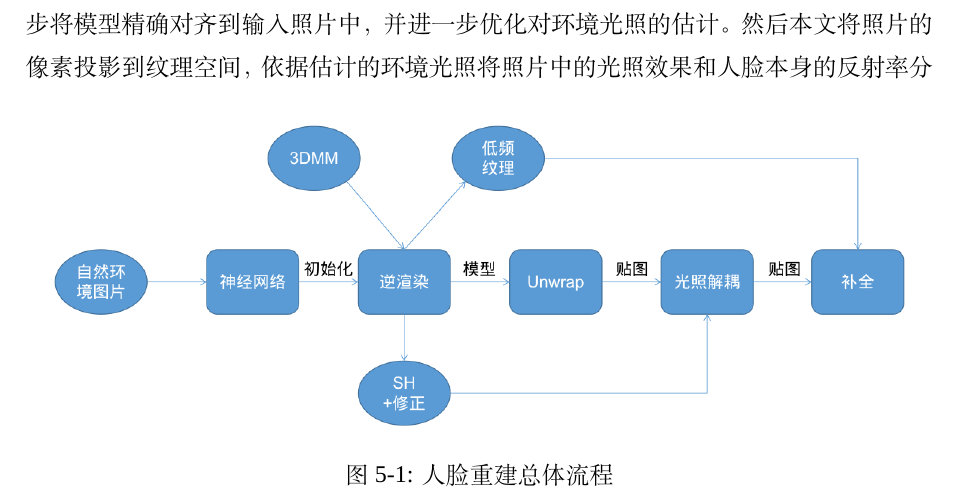
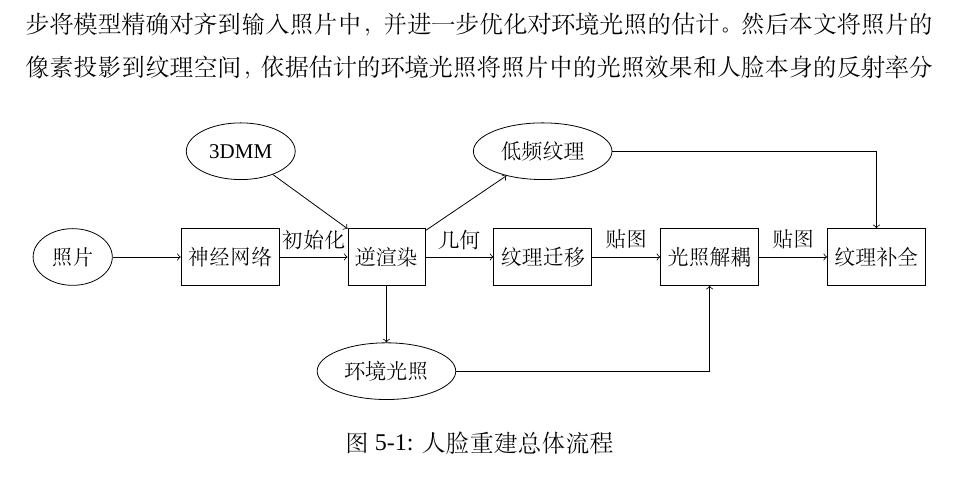
Before and after one commit to huww98/master-thesis, a LaTeX thesis (main.tex, which reads recon.tex): part of page 61 of 80, cut so that both start at the same text. Compiled offline with XeLaTeX; a missing font is replaced by an installed copy or a similar font.

Commit message:
recon_overall重画

```diff
--- a/recon.tex
+++ b/recon.tex
@@ -16,10 +16,37 @@
 \section{总体流程}
 
 \begin{figure}
-    \centering
-    \includegraphics[width=0.95\linewidth]{figures/recon_overall}
-    \caption{人脸重建总体流程}
-    \label{fig:recon_overall}
+\centering
+\begin{tikzpicture}[
+    node distance=1cm and 1.2cm,
+    data/.style={draw, ellipse, minimum size=1cm, align=center},
+    proc/.style={draw, rectangle, minimum size=1cm, align=center},
+    every edge/.style={draw, ->},
+]
+    \zihao{5}
+    \node[data] (img) {照片};
+    \node[proc, right=of img] (net) {神经网络};
+    \node[proc, right=of net] (inv) {逆渲染};
+    \node[proc, right=of inv] (trans) {纹理迁移};
+    \node[proc, right=of trans] (decom) {光照解耦};
+    \node[proc, right=of decom] (comp) {纹理补全};
+    \node[data, above left=of inv] (3dmm) {3DMM};
+    \node[data, below=of inv] (light) {环境光照};
+    \node[data, above right=of inv] (tex) {低频纹理};
+
+    \path (img) edge (net)
+          (net) edge node [above] {初始化} (inv)
+          (inv) edge node [above] {几何} (trans)
+                edge (light)
+                edge (tex)
+          (trans) edge node [above] {贴图} (decom)
+          (decom) edge node [above] {贴图} (comp)
+          (3dmm) edge (inv);
+    \path[every edge] (light) -| (decom);
+    \path[every edge] (tex) -| (comp);
+\end{tikzpicture}
+\caption{人脸重建总体流程}
+\label{fig:recon_overall}
 \end{figure}
 
 为完成该人脸重建的目标，本方法将输出一个基于预定义的拓扑结构的三角形网格，以及其对应的高清纹理贴图，该图的像素中编码了人脸表面的光线反射率。
```
Also changed, not shown: figures/recon_overall.png (deleted).
